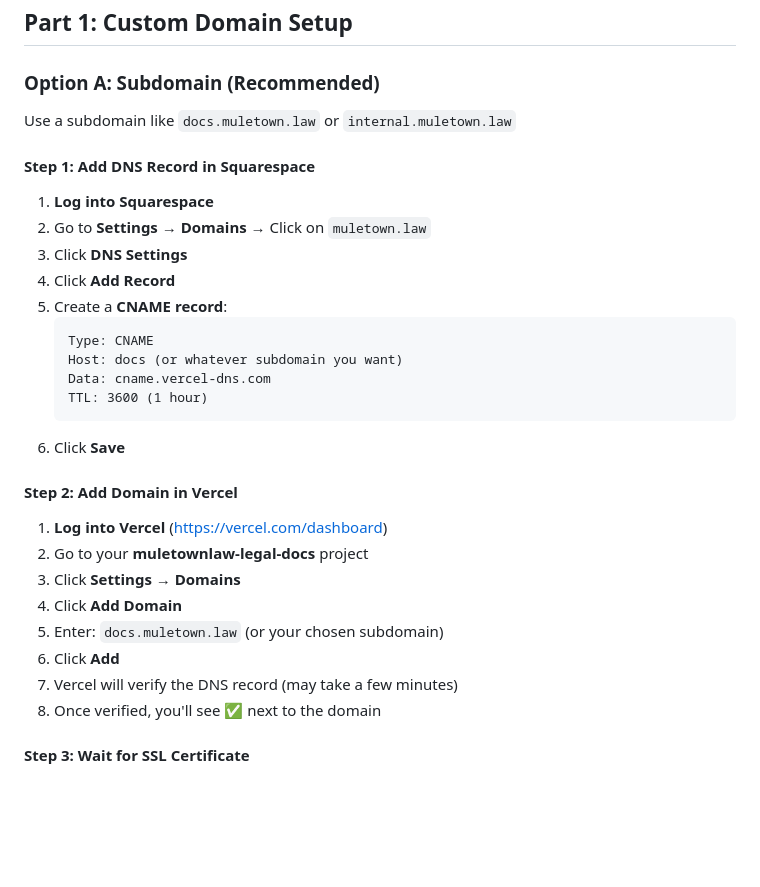
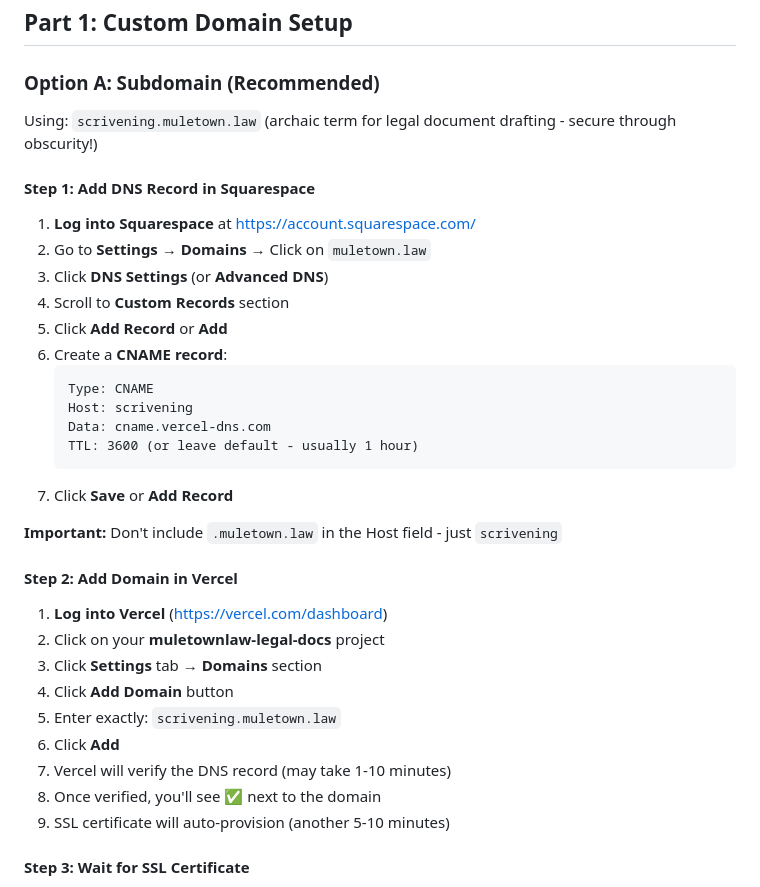
Before and after one commit to muletownlaw/muletownlaw-legal-docs, a Markdown page: PRODUCTION_DEPLOYMENT_GUIDE.md, the part around the change. Drawn GitHub-style; blank space fills up the shorter version.

````diff
--- a/PRODUCTION_DEPLOYMENT_GUIDE.md
+++ b/PRODUCTION_DEPLOYMENT_GUIDE.md
@@ -13,33 +13,37 @@ This guide covers:
 
 ### Option A: Subdomain (Recommended)
 
-Use a subdomain like `docs.muletown.law` or `internal.muletown.law`
+Using: `scrivening.muletown.law` (archaic term for legal document drafting - secure through obscurity!)
 
 #### Step 1: Add DNS Record in Squarespace
 
-1. **Log into Squarespace**
+1. **Log into Squarespace** at https://account.squarespace.com/
 2. Go to **Settings** → **Domains** → Click on `muletown.law`
-3. Click **DNS Settings**
-4. Click **Add Record**
-5. Create a **CNAME record**:
+3. Click **DNS Settings** (or **Advanced DNS**)
+4. Scroll to **Custom Records** section
+5. Click **Add Record** or **Add**
+6. Create a **CNAME record**:
    ```
    Type: CNAME
-   Host: docs (or whatever subdomain you want)
+   Host: scrivening
    Data: cname.vercel-dns.com
-   TTL: 3600 (1 hour)
+   TTL: 3600 (or leave default - usually 1 hour)
    ```
-6. Click **Save**
+7. Click **Save** or **Add Record**
+
+**Important:** Don't include `.muletown.law` in the Host field - just `scrivening`
 
 #### Step 2: Add Domain in Vercel
 
 1. **Log into Vercel** (https://vercel.com/dashboard)
-2. Go to your **muletownlaw-legal-docs** project
-3. Click **Settings** → **Domains**
-4. Click **Add Domain**
-5. Enter: `docs.muletown.law` (or your chosen subdomain)
+2. Click on your **muletownlaw-legal-docs** project
+3. Click **Settings** tab → **Domains** section
+4. Click **Add Domain** button
+5. Enter exactly: `scrivening.muletown.law`
 6. Click **Add**
-7. Vercel will verify the DNS record (may take a few minutes)
+7. Vercel will verify the DNS record (may take 1-10 minutes)
 8. Once verified, you'll see ✅ next to the domain
+9. SSL certificate will auto-provision (another 5-10 minutes)
 
 #### Step 3: Wait for SSL Certificate
 
````
Also changed, not shown: SQUARESPACE_DNS_SETUP.md (added, +196 -0 lines).
